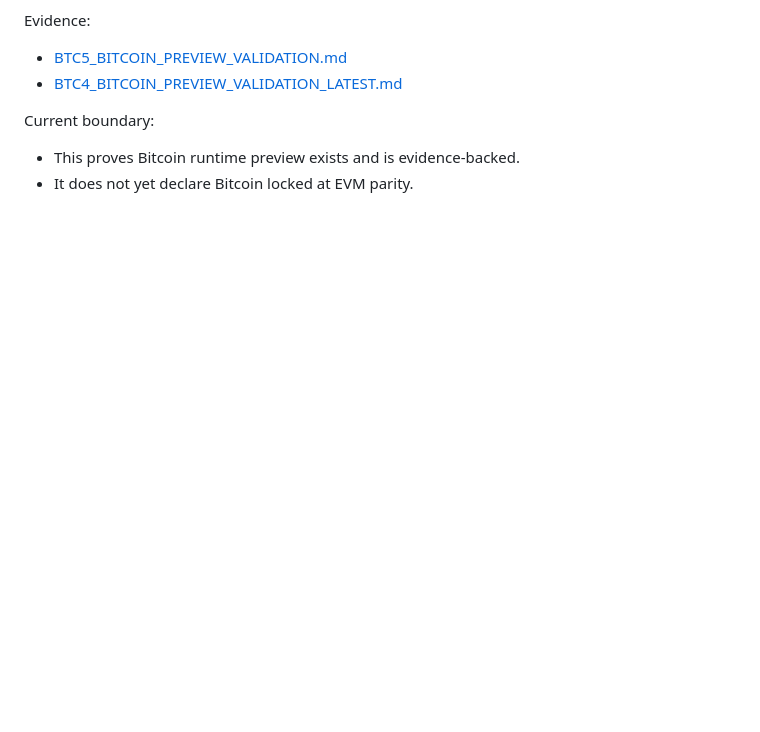
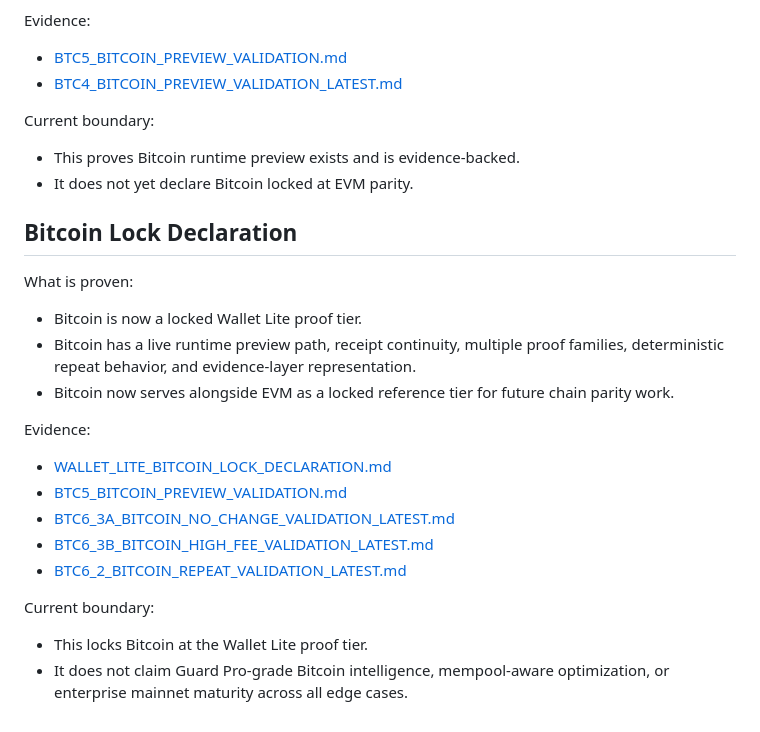
Before and after one commit to VerifywithAION/aion-guard-lite, a Markdown page: docs/evidence/WHAT_HAS_BEEN_PROVEN.md, the part around the change. Rendered like a GitHub page; blank space fills up the shorter version.

Commit message:
proof(wallet-lite): declare Bitcoin locked as Wallet Lite proof tier

```diff
--- a/docs/evidence/WHAT_HAS_BEEN_PROVEN.md
+++ b/docs/evidence/WHAT_HAS_BEEN_PROVEN.md
@@ -348,3 +348,21 @@ Evidence:
 Current boundary:
 - This proves Bitcoin runtime preview exists and is evidence-backed.
 - It does not yet declare Bitcoin locked at EVM parity.
+
+## Bitcoin Lock Declaration
+
+What is proven:
+- Bitcoin is now a locked Wallet Lite proof tier.
+- Bitcoin has a live runtime preview path, receipt continuity, multiple proof families, deterministic repeat behavior, and evidence-layer representation.
+- Bitcoin now serves alongside EVM as a locked reference tier for future chain parity work.
+
+Evidence:
+- [WALLET_LITE_BITCOIN_LOCK_DECLARATION.md](validation/WALLET_LITE_BITCOIN_LOCK_DECLARATION.md)
+- [BTC5_BITCOIN_PREVIEW_VALIDATION.md](validation/BTC5_BITCOIN_PREVIEW_VALIDATION.md)
+- [BTC6_3A_BITCOIN_NO_CHANGE_VALIDATION_LATEST.md](validation/BTC6_3A_BITCOIN_NO_CHANGE_VALIDATION_LATEST.md)
+- [BTC6_3B_BITCOIN_HIGH_FEE_VALIDATION_LATEST.md](validation/BTC6_3B_BITCOIN_HIGH_FEE_VALIDATION_LATEST.md)
+- [BTC6_2_BITCOIN_REPEAT_VALIDATION_LATEST.md](validation/BTC6_2_BITCOIN_REPEAT_VALIDATION_LATEST.md)
+
+Current boundary:
+- This locks Bitcoin at the Wallet Lite proof tier.
+- It does not claim Guard Pro-grade Bitcoin intelligence, mempool-aware optimization, or enterprise mainnet maturity across all edge cases.
```
Also changed, not shown: docs/evidence/EVIDENCE_INDEX.md (+3 -0 lines), 1 other file.
